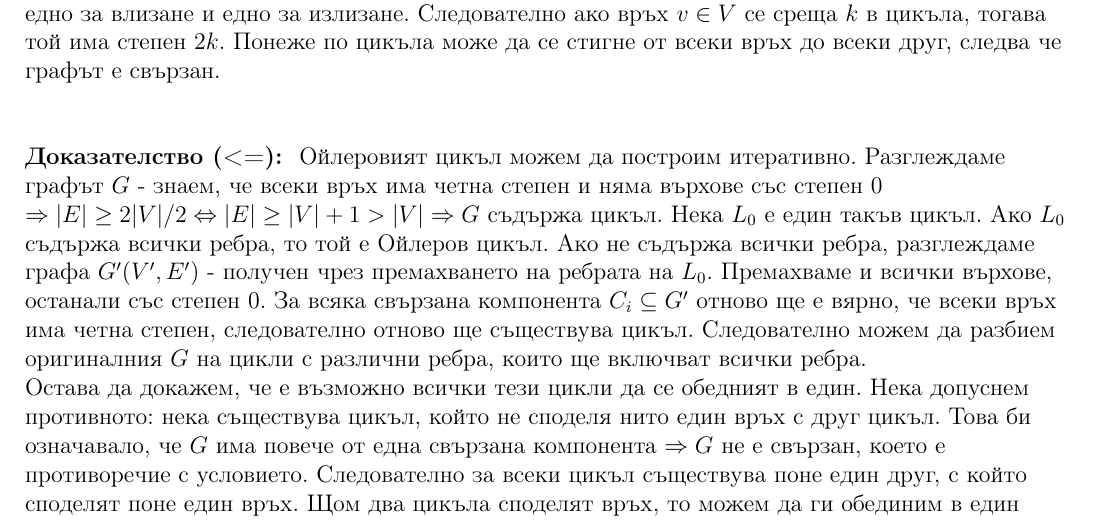
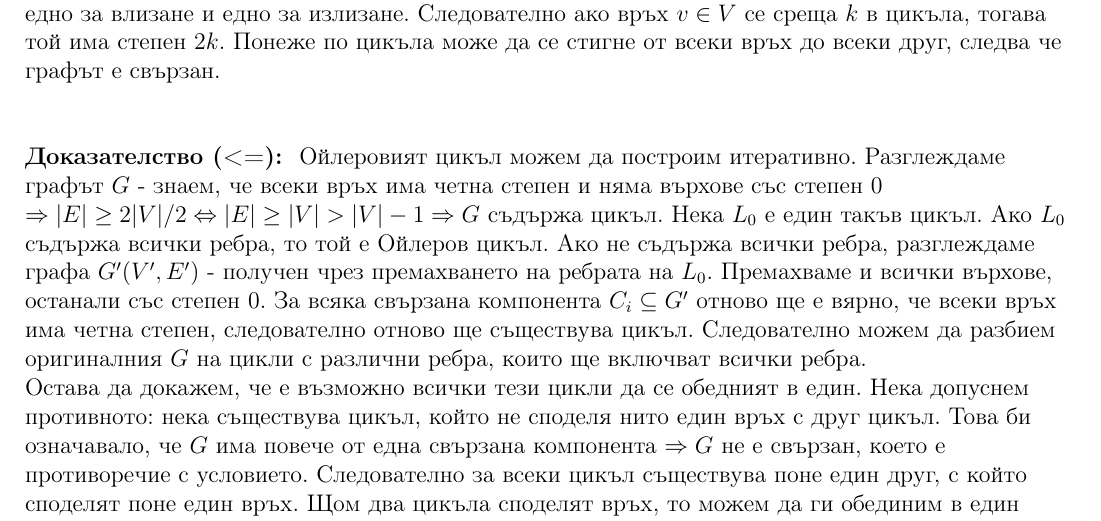
Before and after one commit to kosyonikolov/FinalStupidty2021, a LaTeX document (1/trees_and_graphs.tex): part of page 6 of 6, cut so that both start at the same text. Compiled offline with pdfLaTeX.

Commit message:
actually fix

```diff
--- a/1/trees_and_graphs.tex
+++ b/1/trees_and_graphs.tex
@@ -198,7 +198,7 @@ $D_{i + 1}(V_{i + 1}, E_{i + 1}), V_{i + 1} = V_i \cup \{ v \}, E_{i + 1} = E_i
 \vspace{10mm}
 
 \textbf{Доказателство (<=): } Ойлеровият цикъл можем да построим итеративно. Разглеждаме графът $G$ - знаем, че всеки връх има четна степен и
-няма върхове със степен 0 $\Rightarrow |E| \geq 2 |V| / 2 \Leftrightarrow |E| \geq |V| + 1 > |V| \Rightarrow G$ съдържа цикъл.
+няма върхове със степен 0 $\Rightarrow |E| \geq 2 |V| / 2 \Leftrightarrow |E| \geq |V| > |V| - 1 \Rightarrow G$ съдържа цикъл.
 Нека $L_0$ е един такъв цикъл. Ако $L_0$ съдържа всички ребра, то той е Ойлеров цикъл.
 Ако не съдържа всички ребра, разглеждаме графа $G'(V', E')$ - получен чрез премахването на ребрата на $L_0$.
 Премахваме и всички върхове, останали със степен 0. За всяка свързана компонента $C_i \subseteq G'$ отново ще е вярно,
```
